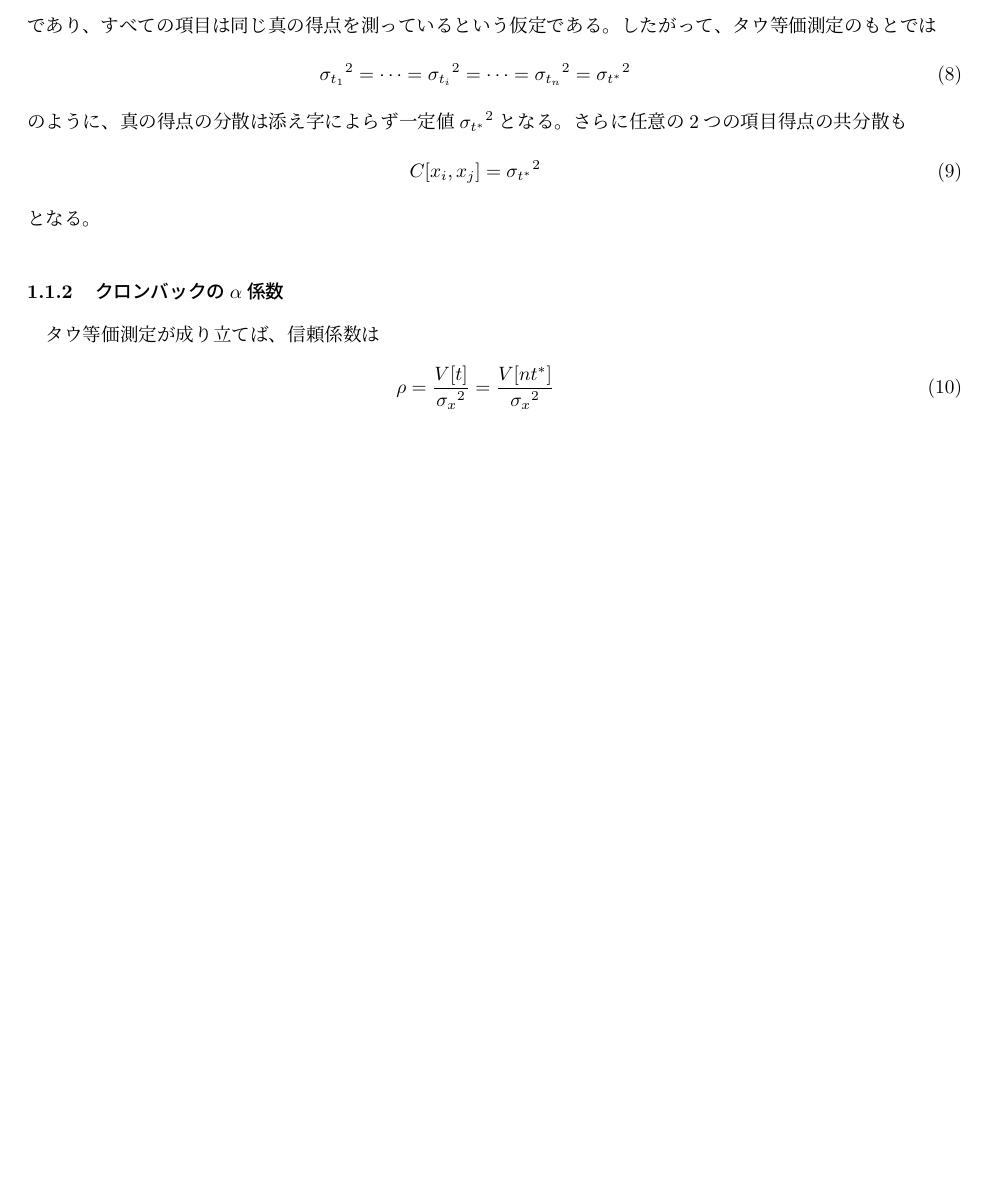
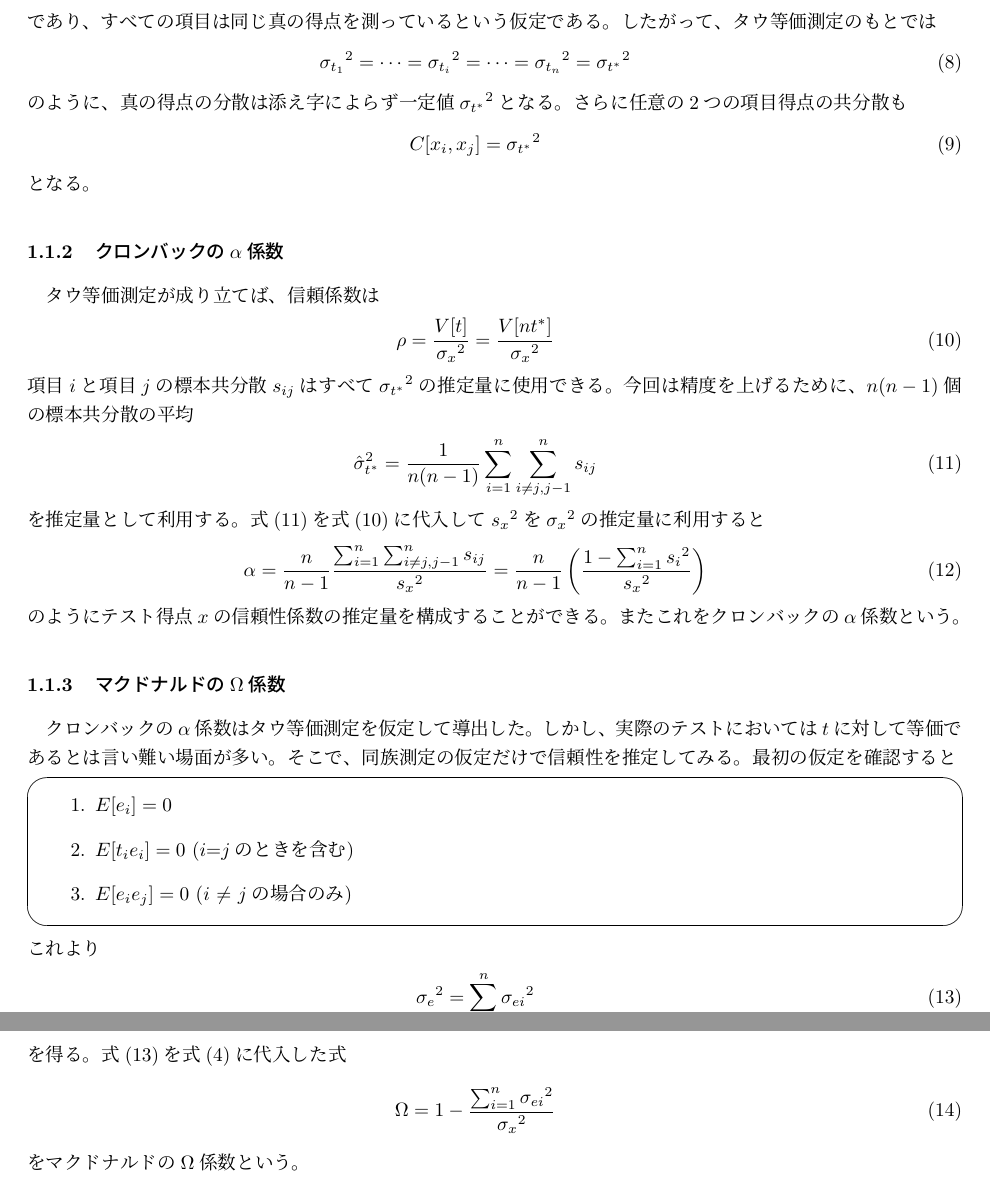
Before and after one commit to toratarou3153/tex, a LaTeX document (tex/tex.tex): part of page 2 of 2 before the commit and two parts of pages 2 and 3 of 3 after it, the two joined at a grey line, cut so that both start at the same text, the shorter picture padded with empty space. Compiled offline with pLaTeX and dvipdfmx.

Commit message:
change tex

```diff
--- a/tex/tex.tex
+++ b/tex/tex.tex
@@ -1,4 +1,4 @@
-\documentclass[a4paper,10pt]{jarticle}
+\documentclass{jarticle}
 \usepackage{a4wide}
 \usepackage{amsmath}%数学記号
 \usepackage{amssymb}%数学記号
@@ -116,10 +117,38 @@
 \subsubsection{クロンバックの$\displaystyle \alpha$係数}
 タウ等価測定が成り立てば、信頼係数は
 \begin{eqnarray}
+  \label{02}
   \displaystyle \rho=\frac{V[t]}{{\sigma_{x}}^2}=\frac{V[nt^{\ast}]}{{\sigma_{x}}^2}
 \end{eqnarray}
-
-
-
+項目$i$と項目$j$の標本共分散$s_{ij}$はすべて$\displaystyle  {\sigma_{t^\ast}}^2$の推定量に使用できる。今回は精度を上げるために、$n(n-1)$個の標本共分散の平均
+\begin{eqnarray}
+  \label{01}
+  \displaystyle \hat{\sigma}_{t^\ast}^2=\frac{1}{n(n-1)}\sum_{i=1}^{n} \sum_{i\neq j,j-1}^{n} s_{ij}
+\end{eqnarray}
+を推定量として利用する。式(\ref{01})を式(\ref{02})に代入して${s_{x}}^2$を${\sigma_{x}}^2$の推定量に利用すると
+\begin{eqnarray}
+  \displaystyle \alpha=\frac{n}{n-1} \frac{\sum_{i=1}^{n} \sum_{i\neq j,j-1}^{n} s_{ij}}{{s_{x}}^2}=\frac{n}{n-1} \left(\frac{1-\sum_{i=1}^{n} {s_{i}}^2} {{s_{x}}^2}\right)
+\end{eqnarray}
+のようにテスト得点$x$の信頼性係数の推定量を構成することができる。またこれをクロンバックの$\alpha$係数という。
+\subsubsection{マクドナルドの$\displaystyle \Omega$係数}
+クロンバックの$\alpha$係数はタウ等価測定を仮定して導出した。しかし、実際のテストにおいては$t$に対して等価であるとは言い難い場面が多い。そこで、同族測定の仮定だけで信頼性を推定してみる。最初の仮定を確認すると
+\begin{screen}
+  \begin{enumerate}
+    \item  $E[e_{i}] = 0$
+    \item  $E[t_{i}e_{i}] = 0$ ($i$=$j$のときを含む)
+    \item  $E[e_{i}e_{j}] = 0$ ($i$ $\neq$ $j$の場合のみ)
+  \end{enumerate}
+\end{screen}
+これより
+\begin{eqnarray}
+  \label{06}
+  \displaystyle {\sigma_{e}}^2=\sum_{i=1}^{n} {\sigma_{ei}}^2
+\end{eqnarray}
+を得る。式(\ref{06})を式(\ref{07})に代入した式
+\begin{eqnarray}
+  \label{08}
+\displaystyle \Omega=1-\frac{\sum_{i=1}^{n} {\sigma_{ei}}^2}{{\sigma_{x}}^2}
+\end{eqnarray}
+をマクドナルドの$\Omega$係数という。
 
 \end{document}
```
Also changed, not shown: tex/tex.pdf (deleted), tex/tex.tex (3 more changed lines), 1 other file.
